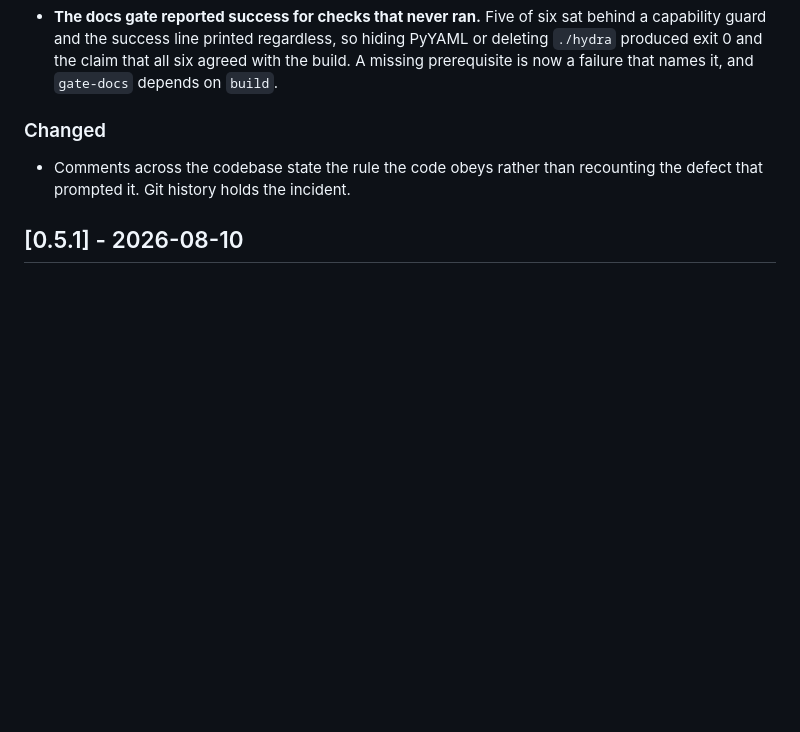
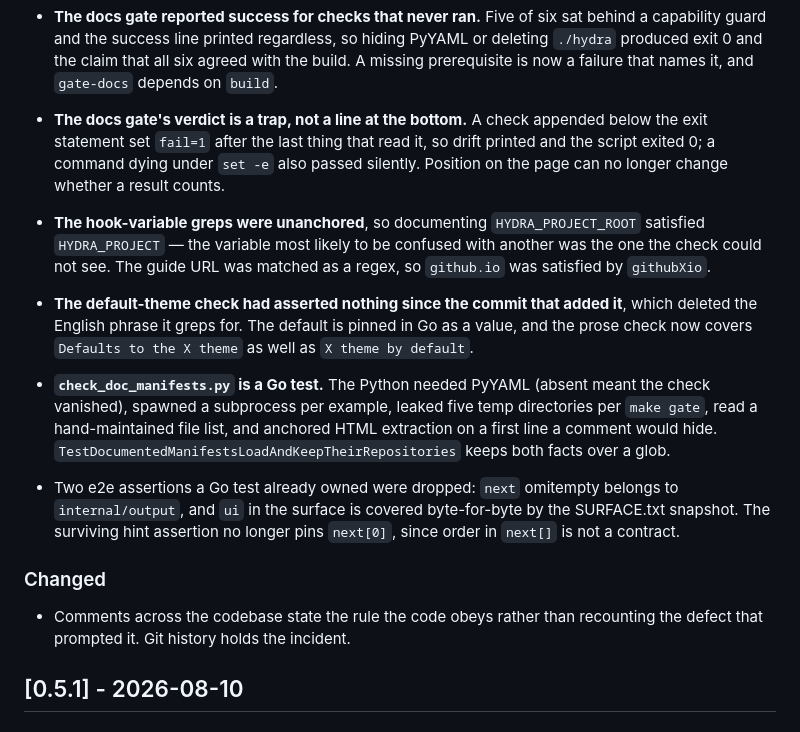
Before and after one commit to mssantosdev/hydra, a Markdown page: CHANGELOG.md, the part around the change. Drawn GitHub-style; blank space fills up the shorter version.

Commit message:
docs: changelog for the gate hygiene fixes

```diff
--- a/CHANGELOG.md
+++ b/CHANGELOG.md
@@ -65,6 +65,24 @@ is permanently bound to different content in the Go checksum database, so it can
   capability guard and the success line printed regardless, so hiding PyYAML or deleting `./hydra`
   produced exit 0 and the claim that all six agreed with the build. A missing prerequisite is now
   a failure that names it, and `gate-docs` depends on `build`.
+
+- **The docs gate's verdict is a trap, not a line at the bottom.** A check appended below the exit
+  statement set `fail=1` after the last thing that read it, so drift printed and the script exited
+  0; a command dying under `set -e` also passed silently. Position on the page can no longer change
+  whether a result counts.
+- **The hook-variable greps were unanchored**, so documenting `HYDRA_PROJECT_ROOT` satisfied
+  `HYDRA_PROJECT` — the variable most likely to be confused with another was the one the check could
+  not see. The guide URL was matched as a regex, so `github.io` was satisfied by `githubXio`.
+- **The default-theme check had asserted nothing since the commit that added it**, which deleted the
+  English phrase it greps for. The default is pinned in Go as a value, and the prose check now covers
+  `Defaults to the X theme` as well as `X theme by default`.
+- **`check_doc_manifests.py` is a Go test.** The Python needed PyYAML (absent meant the check
+  vanished), spawned a subprocess per example, leaked five temp directories per `make gate`, read a
+  hand-maintained file list, and anchored HTML extraction on a first line a comment would hide.
+  `TestDocumentedManifestsLoadAndKeepTheirRepositories` keeps both facts over a glob.
+- Two e2e assertions a Go test already owned were dropped: `next` omitempty belongs to
+  `internal/output`, and `ui` in the surface is covered byte-for-byte by the SURFACE.txt snapshot.
+  The surviving hint assertion no longer pins `next[0]`, since order in `next[]` is not a contract.
 
 ### Changed
 
```
